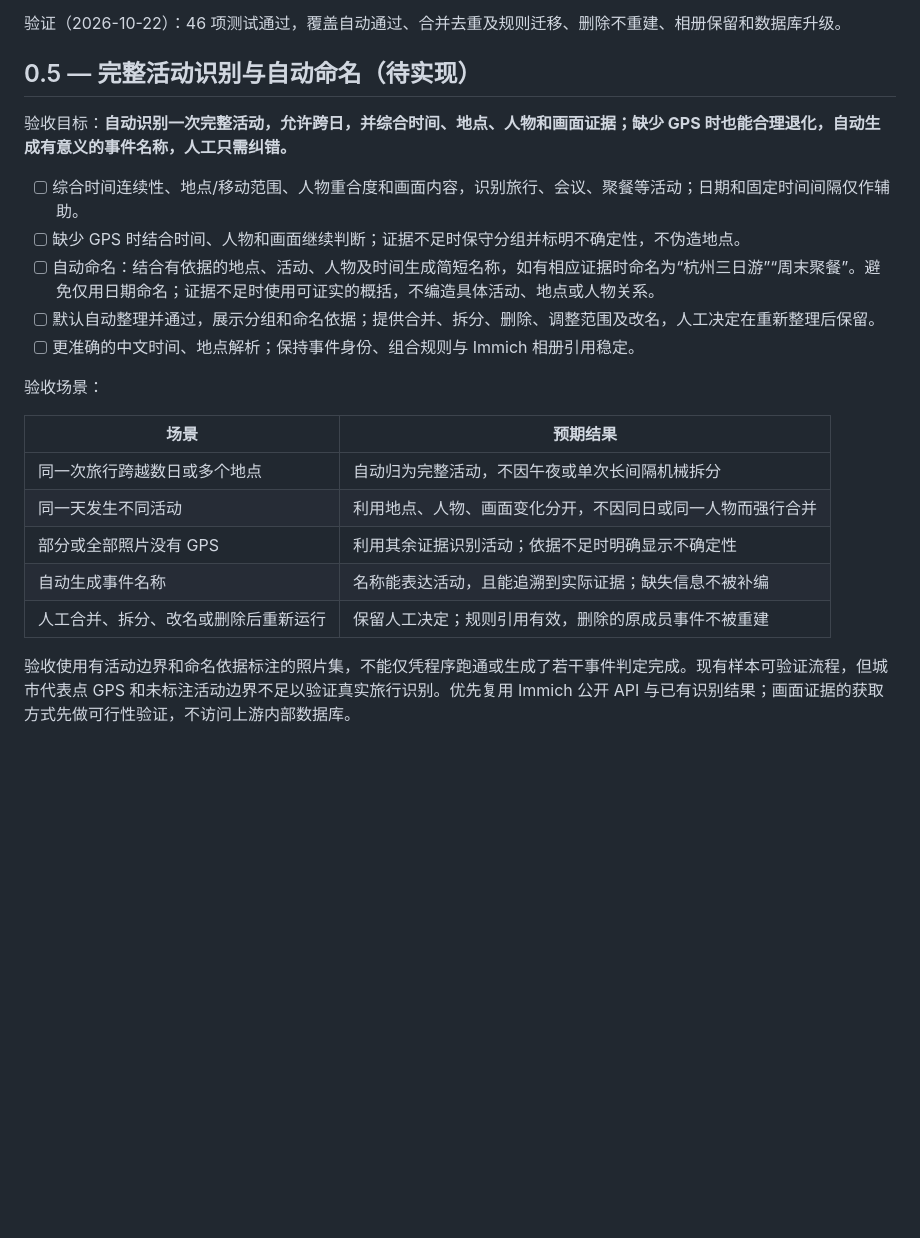
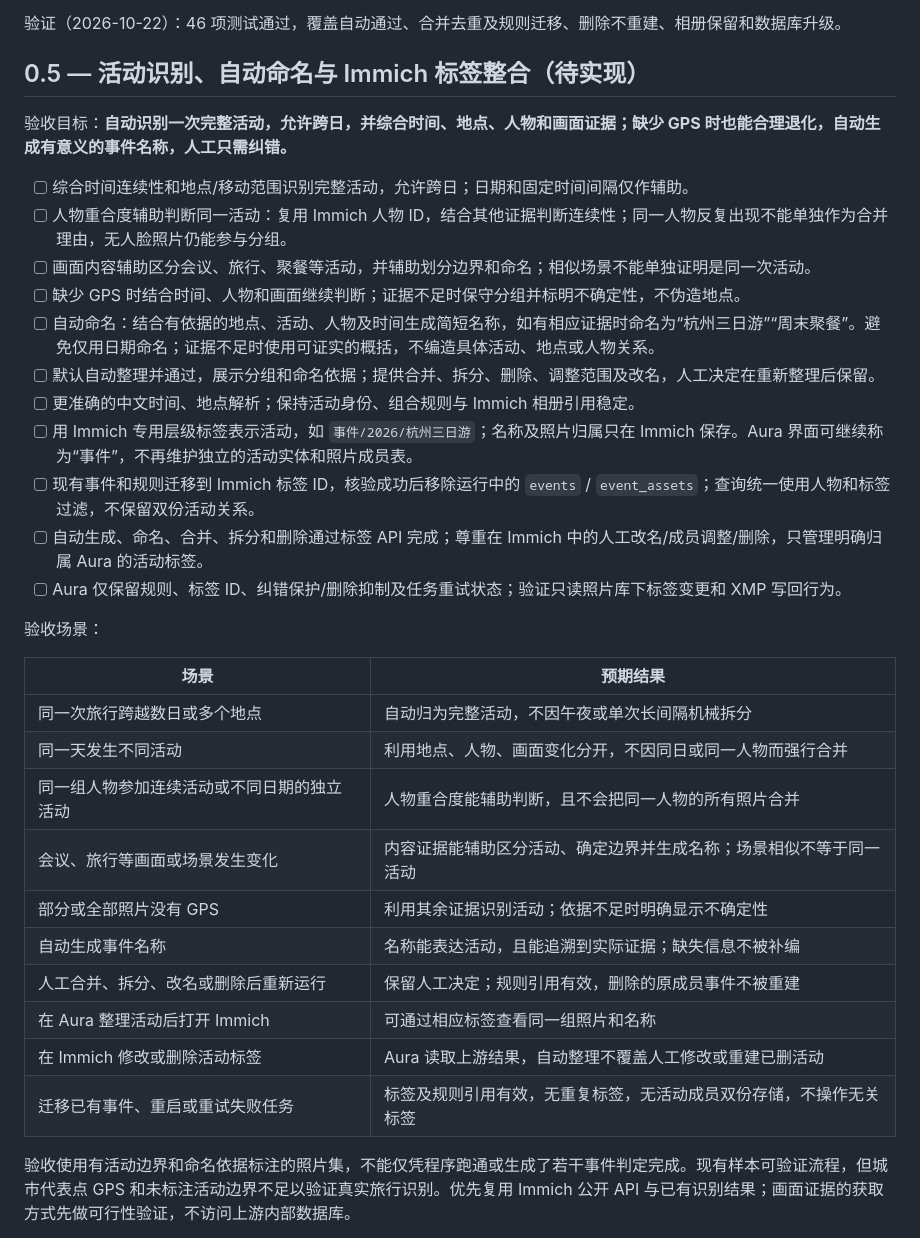
Before and after one commit to csbun/Aura, a Markdown page: ROADMAP.md, the part around the change. Rendered like a GitHub page; blank space fills up the shorter version.

```diff
--- a/ROADMAP.md
+++ b/ROADMAP.md
@@ -33,15 +33,21 @@
 
 验证（2026-10-22）：46 项测试通过，覆盖自动通过、合并去重及规则迁移、删除不重建、相册保留和数据库升级。
 
-## 0.5 — 完整活动识别与自动命名（待实现）
+## 0.5 — 活动识别、自动命名与 Immich 标签整合（待实现）
 
 验收目标：**自动识别一次完整活动，允许跨日，并综合时间、地点、人物和画面证据；缺少 GPS 时也能合理退化，自动生成有意义的事件名称，人工只需纠错。**
 
-- [ ] 综合时间连续性、地点/移动范围、人物重合度和画面内容，识别旅行、会议、聚餐等活动；日期和固定时间间隔仅作辅助。
+- [ ] 综合时间连续性和地点/移动范围识别完整活动，允许跨日；日期和固定时间间隔仅作辅助。
+- [ ] 人物重合度辅助判断同一活动：复用 Immich 人物 ID，结合其他证据判断连续性；同一人物反复出现不能单独作为合并理由，无人脸照片仍能参与分组。
+- [ ] 画面内容辅助区分会议、旅行、聚餐等活动，并辅助划分边界和命名；相似场景不能单独证明是同一次活动。
 - [ ] 缺少 GPS 时结合时间、人物和画面继续判断；证据不足时保守分组并标明不确定性，不伪造地点。
 - [ ] 自动命名：结合有依据的地点、活动、人物及时间生成简短名称，如有相应证据时命名为“杭州三日游”“周末聚餐”。避免仅用日期命名；证据不足时使用可证实的概括，不编造具体活动、地点或人物关系。
 - [ ] 默认自动整理并通过，展示分组和命名依据；提供合并、拆分、删除、调整范围及改名，人工决定在重新整理后保留。
-- [ ] 更准确的中文时间、地点解析；保持事件身份、组合规则与 Immich 相册引用稳定。
+- [ ] 更准确的中文时间、地点解析；保持活动身份、组合规则与 Immich 相册引用稳定。
+- [ ] 用 Immich 专用层级标签表示活动，如 `事件/2026/杭州三日游`；名称及照片归属只在 Immich 保存。Aura 界面可继续称为“事件”，不再维护独立的活动实体和照片成员表。
+- [ ] 现有事件和规则迁移到 Immich 标签 ID，核验成功后移除运行中的 `events` / `event_assets`；查询统一使用人物和标签过滤，不保留双份活动关系。
+- [ ] 自动生成、命名、合并、拆分和删除通过标签 API 完成；尊重在 Immich 中的人工改名/成员调整/删除，只管理明确归属 Aura 的活动标签。
+- [ ] Aura 仅保留规则、标签 ID、纠错保护/删除抑制及任务重试状态；验证只读照片库下标签变更和 XMP 写回行为。
 
 验收场景：
 
@@ -49,9 +55,14 @@
 |---|---|
 | 同一次旅行跨越数日或多个地点 | 自动归为完整活动，不因午夜或单次长间隔机械拆分 |
 | 同一天发生不同活动 | 利用地点、人物、画面变化分开，不因同日或同一人物而强行合并 |
+| 同一组人物参加连续活动或不同日期的独立活动 | 人物重合度能辅助判断，且不会把同一人物的所有照片合并 |
+| 会议、旅行等画面或场景发生变化 | 内容证据能辅助区分活动、确定边界并生成名称；场景相似不等于同一活动 |
 | 部分或全部照片没有 GPS | 利用其余证据识别活动；依据不足时明确显示不确定性 |
 | 自动生成事件名称 | 名称能表达活动，且能追溯到实际证据；缺失信息不被补编 |
 | 人工合并、拆分、改名或删除后重新运行 | 保留人工决定；规则引用有效，删除的原成员事件不被重建 |
+| 在 Aura 整理活动后打开 Immich | 可通过相应标签查看同一组照片和名称 |
+| 在 Immich 修改或删除活动标签 | Aura 读取上游结果，自动整理不覆盖人工修改或重建已删活动 |
+| 迁移已有事件、重启或重试失败任务 | 标签及规则引用有效，无重复标签，无活动成员双份存储，不操作无关标签 |
 
 验收使用有活动边界和命名依据标注的照片集，不能仅凭程序跑通或生成了若干事件判定完成。现有样本可验证流程，但城市代表点 GPS 和未标注活动边界不足以验证真实旅行识别。优先复用 Immich 公开 API 与已有识别结果；画面证据的获取方式先做可行性验证，不访问上游内部数据库。
 
```
Also changed, not shown: docs/architecture.md (+20 -0 lines).
